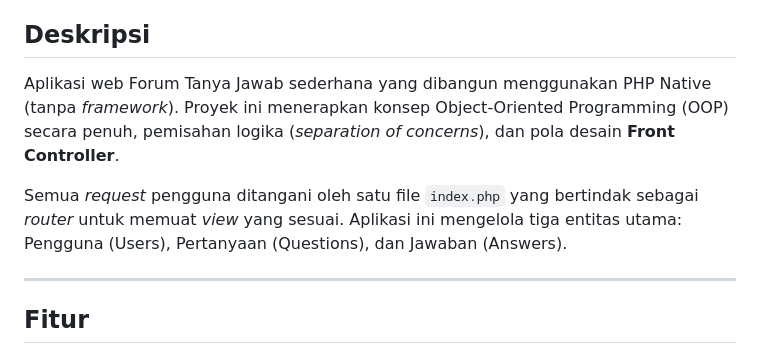
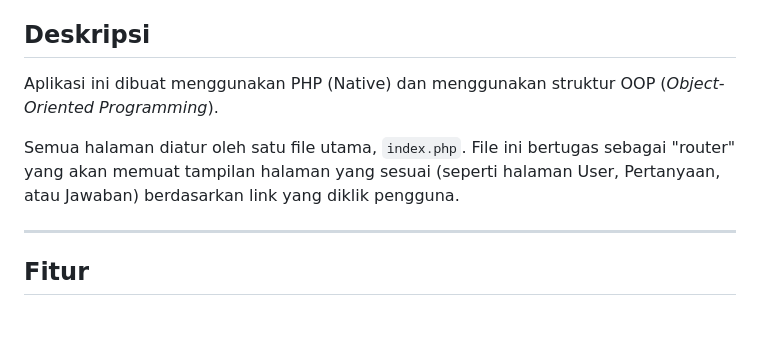
Before and after one commit to arxisthingy/TP7DPBO2425C1, a Markdown page: README.md, the part around the change. Drawn GitHub-style; blank space fills up the shorter version.

Commit message:
readme.md
Updated project description and clarified routing mechanism.

```diff
--- a/README.md
+++ b/README.md
@@ -4,9 +4,9 @@ Saya Dzaka Musyaffa Hidayat dengan NIM 2404913 mengerjakan Tugas Praktikum 7 dal
 
 ## Deskripsi
 
-Aplikasi web Forum Tanya Jawab sederhana yang dibangun menggunakan PHP Native (tanpa *framework*). Proyek ini menerapkan konsep Object-Oriented Programming (OOP) secara penuh, pemisahan logika (*separation of concerns*), dan pola desain **Front Controller**.
+Aplikasi ini dibuat menggunakan PHP (Native) dan menggunakan struktur OOP (_Object-Oriented Programming_).
 
-Semua *request* pengguna ditangani oleh satu file `index.php` yang bertindak sebagai *router* untuk memuat *view* yang sesuai. Aplikasi ini mengelola tiga entitas utama: Pengguna (Users), Pertanyaan (Questions), dan Jawaban (Answers).
+Semua halaman diatur oleh satu file utama, ``index.php``. File ini bertugas sebagai "router" yang akan memuat tampilan halaman yang sesuai (seperti halaman User, Pertanyaan, atau Jawaban) berdasarkan link yang diklik pengguna.
 
 ---
 
```
